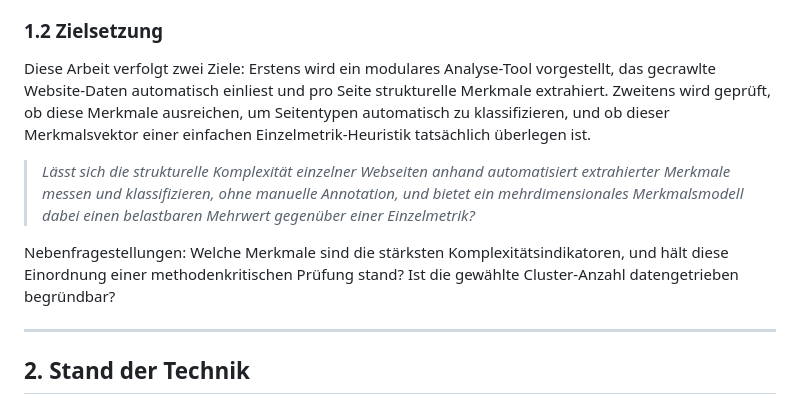
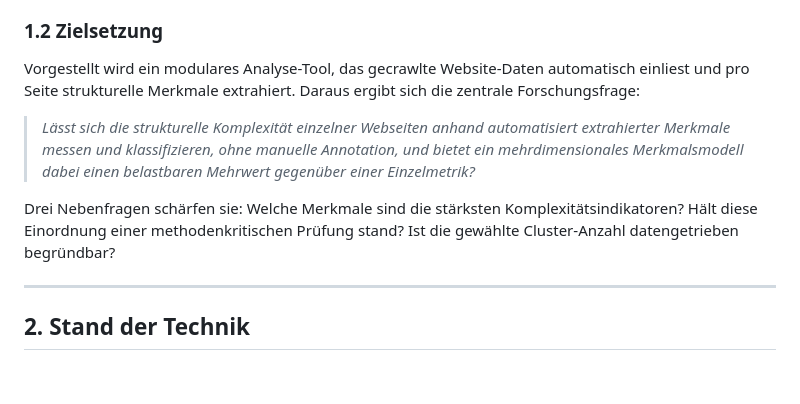
Before and after one commit to JonasKimmer/Master-Projekt, a Markdown page: paper_2_webkomplexitaet.md, the part around the change. Rendered like a GitHub page; blank space fills up the shorter version.

Commit message:
Paper 2, 1.2: Ziel-/Frage-Doppelung aufloesen
Der 'Zwei Ziele: Erstens... Zweitens'-Absatz wiederholte alle drei
Kernaussagen der Forschungsfrage vorab. Jetzt ein Einstiegssatz (das
Tool), direkt die Frage, drei Nebenfragen als Einzelsaetze.

Co-Authored-By: Claude Code <noreply@anthropic.com>

```diff
--- a/paper_2_webkomplexitaet.md
+++ b/paper_2_webkomplexitaet.md
@@ -38,11 +38,11 @@ Websites unterscheiden sich in ihrer strukturellen Komplexität teils stark: Ein
 
 ### 1.2 Zielsetzung
 
-Diese Arbeit verfolgt zwei Ziele: Erstens wird ein modulares Analyse-Tool vorgestellt, das gecrawlte Website-Daten automatisch einliest und pro Seite strukturelle Merkmale extrahiert. Zweitens wird geprüft, ob diese Merkmale ausreichen, um Seitentypen automatisch zu klassifizieren, und ob dieser Merkmalsvektor einer einfachen Einzelmetrik-Heuristik tatsächlich überlegen ist.
+Vorgestellt wird ein modulares Analyse-Tool, das gecrawlte Website-Daten automatisch einliest und pro Seite strukturelle Merkmale extrahiert. Daraus ergibt sich die zentrale Forschungsfrage:
 
 > *Lässt sich die strukturelle Komplexität einzelner Webseiten anhand automatisiert extrahierter Merkmale messen und klassifizieren, ohne manuelle Annotation, und bietet ein mehrdimensionales Merkmalsmodell dabei einen belastbaren Mehrwert gegenüber einer Einzelmetrik?*
 
-Nebenfragestellungen: Welche Merkmale sind die stärksten Komplexitätsindikatoren, und hält diese Einordnung einer methodenkritischen Prüfung stand? Ist die gewählte Cluster-Anzahl datengetrieben begründbar?
+Drei Nebenfragen schärfen sie: Welche Merkmale sind die stärksten Komplexitätsindikatoren? Hält diese Einordnung einer methodenkritischen Prüfung stand? Ist die gewählte Cluster-Anzahl datengetrieben begründbar?
 
 ---
 
```
